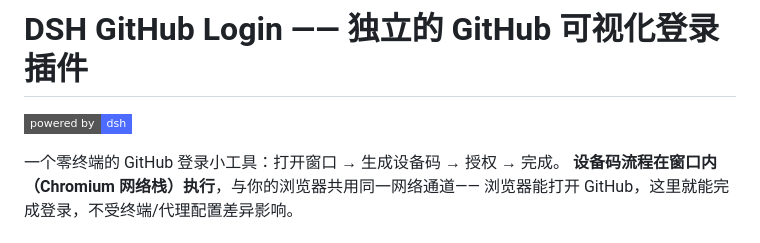
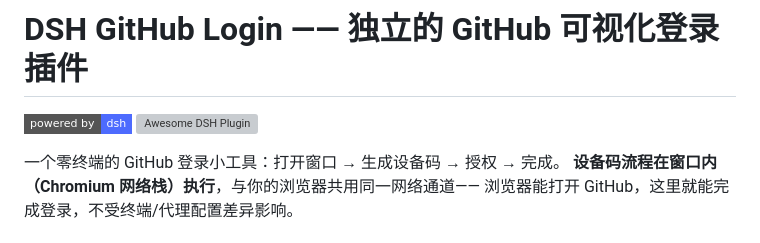
Before and after one commit to Noob-stupid/dsh-desktop, a Markdown page: README.md, the part around the change. GitHub-like rendering; badges without logos; grey boxes are pictures that could not be loaded.

Commit message:
docs: 已收录 awesome-dsh-plugin（PR #256），挂上收录徽章

```diff
--- a/README.md
+++ b/README.md
@@ -5,6 +5,7 @@
 # DSH GitHub Login —— 独立的 GitHub 可视化登录插件
 
 [![](https://img.shields.io/badge/powered_by-dsh-4D6BFE?style=flat-square&logo=deepseek&logoColor=white)](https://github.com/deepseek-ai/deepseek-harness)
+[![Awesome DSH Plugin](https://awesome-dsh-plugin.com/badge.svg)](https://awesome-dsh-plugin.com)
 
 
 
```
